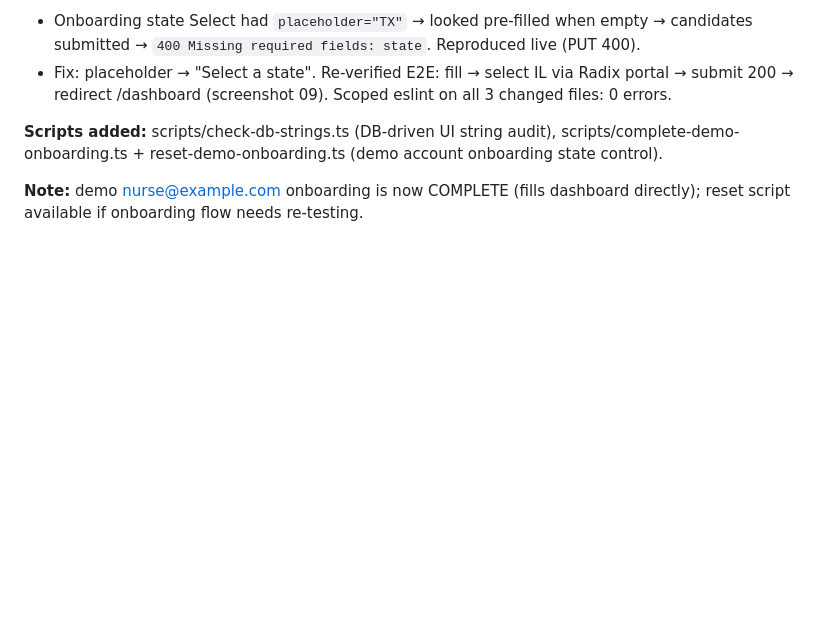
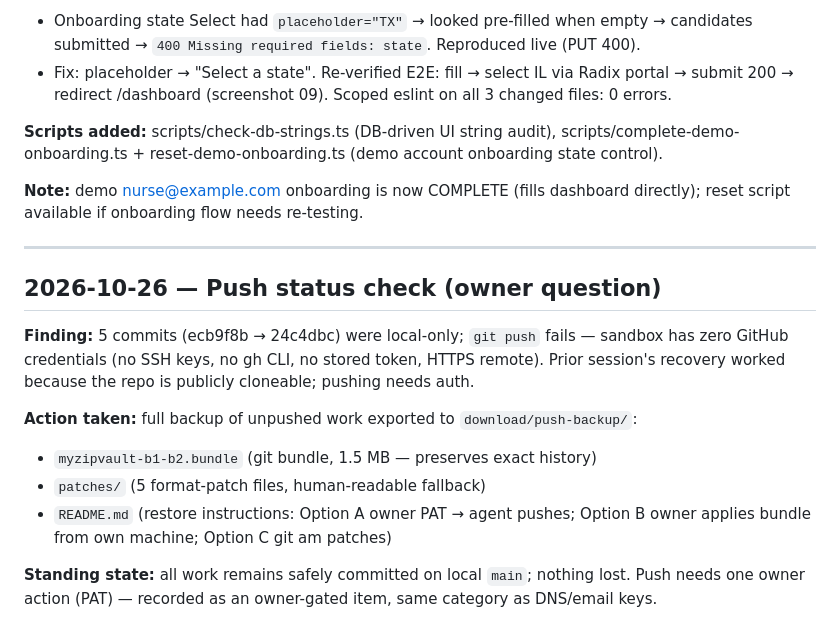
Before and after one commit to shaswatandfriends/MyZipVault, a Markdown page: worklog.md, the part around the change. Drawn GitHub-style; blank space fills up the shorter version.

Commit message:
docs: push-status worklog — 5 commits local-only (no GitHub creds in sandbox); bundle+patch backup exported to download/push-backup with restore instructions

```diff
--- a/worklog.md
+++ b/worklog.md
@@ -998,3 +998,16 @@ Stage Summary:
 **Scripts added:** scripts/check-db-strings.ts (DB-driven UI string audit), scripts/complete-demo-onboarding.ts + reset-demo-onboarding.ts (demo account onboarding state control).
 
 **Note:** demo nurse@example.com onboarding is now COMPLETE (fills dashboard directly); reset script available if onboarding flow needs re-testing.
+
+---
+
+## 2026-10-26 — Push status check (owner question)
+
+**Finding:** 5 commits (ecb9f8b → 24c4dbc) were local-only; `git push` fails — sandbox has zero GitHub credentials (no SSH keys, no gh CLI, no stored token, HTTPS remote). Prior session's recovery worked because the repo is publicly cloneable; pushing needs auth.
+
+**Action taken:** full backup of unpushed work exported to `download/push-backup/`:
+- `myzipvault-b1-b2.bundle` (git bundle, 1.5 MB — preserves exact history)
+- `patches/` (5 format-patch files, human-readable fallback)
+- `README.md` (restore instructions: Option A owner PAT → agent pushes; Option B owner applies bundle from own machine; Option C git am patches)
+
+**Standing state:** all work remains safely committed on local `main`; nothing lost. Push needs one owner action (PAT) — recorded as an owner-gated item, same category as DNS/email keys.
```
Also changed, not shown: download/push-backup/README.md (added, +42 -0 lines).
